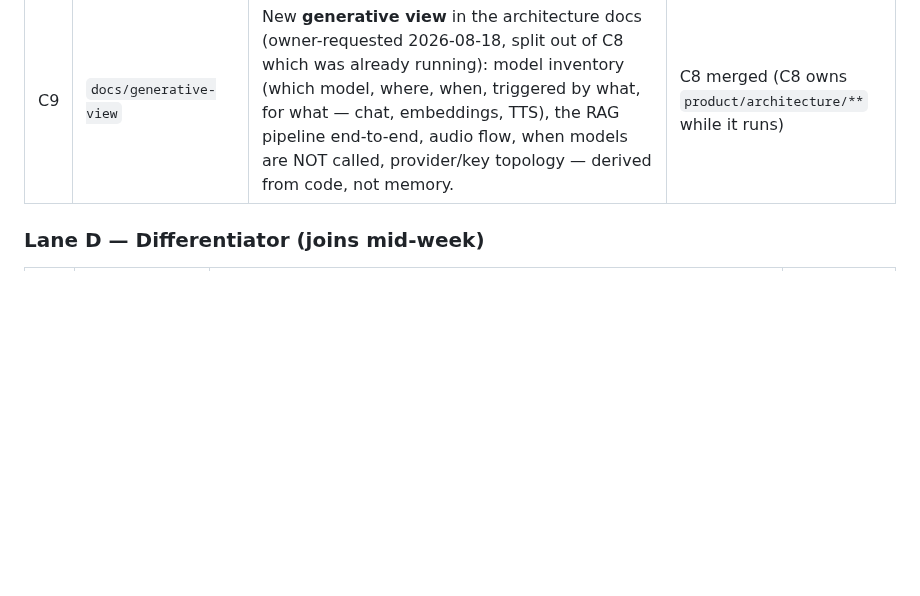
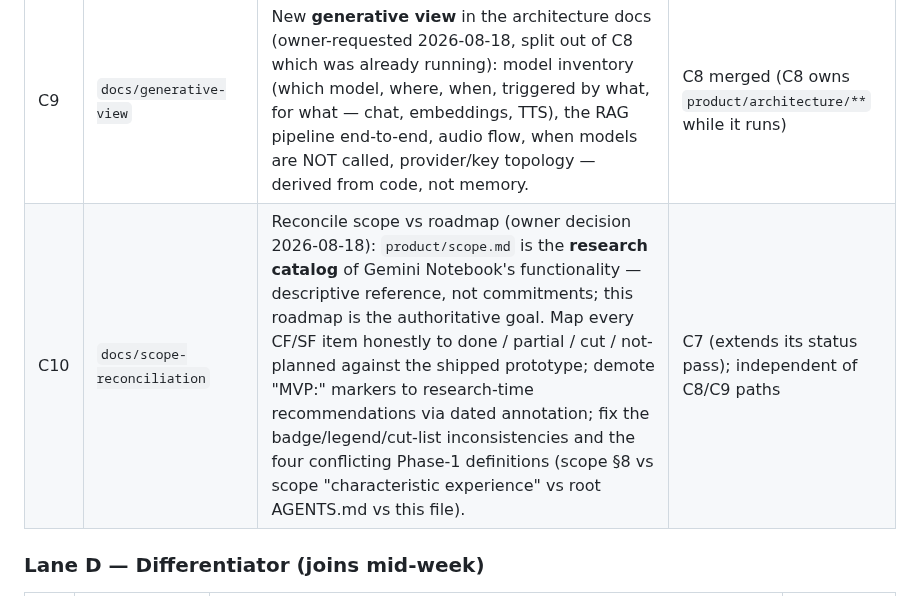
Before and after one commit to DonHeidi/notebooklm-clone, a Markdown page: product/roadmap.md, the part around the change. Rendered like a GitHub page; blank space fills up the shorter version.

Commit message:
docs(product): add roadmap row C10 — scope-vs-roadmap reconciliation
Owner decision 2026-08-18: scope.md is the research catalog, the roadmap
is the goal; C10 maps done/partial/cut/not-planned and untangles the
Phase-1 definitions.

Co-Authored-By: Claude Fable 5 <noreply@anthropic.com>

```diff
--- a/product/roadmap.md
+++ b/product/roadmap.md
@@ -76,6 +76,7 @@ lanes need a shared `main`. **Blocks everything.**
 | C7 | `docs/scope-status` | Implementation-status annotations on `product/scope.md`: dated badge per CF/SF item (in current version / partial / planned / cut, with shipping PR) + summary table at top; adopted scope text itself unchanged. Added 2026-08-18. | B3 merged (status reflects the deployed version) |
 | C8 | `docs/history-latest` | Bring `product/history/*` current through the fully-merged board — per-file gaps: webapp (A6, A7, D2), infrastructure (B4, B5), supabase (B5), docs (C5–C7), process (A4–A6, B3–B5, C5, C7, D2) — and update the architecture views (physical, development) for B5's Supabase-under-Terraform. Sourced from handovers/PR record, same method as C4/C5. Added 2026-08-18. | C4–C6; all sessions merged (they are) |
 | C9 | `docs/generative-view` | New **generative view** in the architecture docs (owner-requested 2026-08-18, split out of C8 which was already running): model inventory (which model, where, when, triggered by what, for what — chat, embeddings, TTS), the RAG pipeline end-to-end, audio flow, when models are NOT called, provider/key topology — derived from code, not memory. | C8 merged (C8 owns `product/architecture/**` while it runs) |
+| C10 | `docs/scope-reconciliation` | Reconcile scope vs roadmap (owner decision 2026-08-18): `product/scope.md` is the **research catalog** of Gemini Notebook's functionality — descriptive reference, not commitments; this roadmap is the authoritative goal. Map every CF/SF item honestly to done / partial / cut / not-planned against the shipped prototype; demote "MVP:" markers to research-time recommendations via dated annotation; fix the badge/legend/cut-list inconsistencies and the four conflicting Phase-1 definitions (scope §8 vs scope "characteristic experience" vs root AGENTS.md vs this file). | C7 (extends its status pass); independent of C8/C9 paths |
 
 ### Lane D — Differentiator (joins mid-week)
 
```
